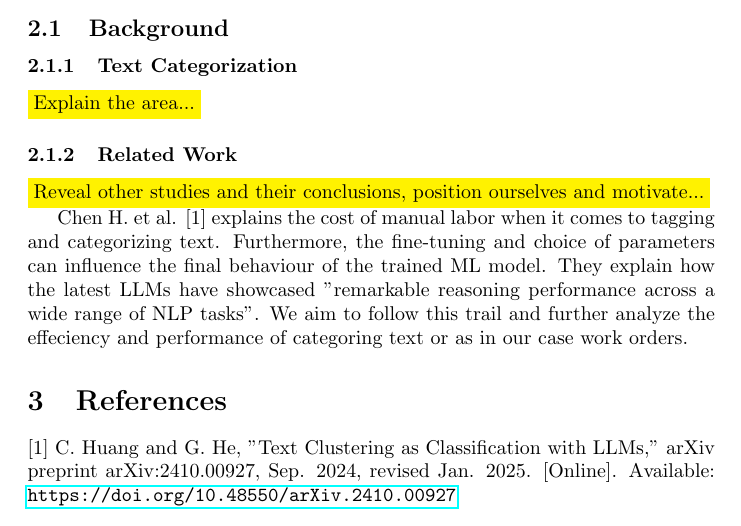
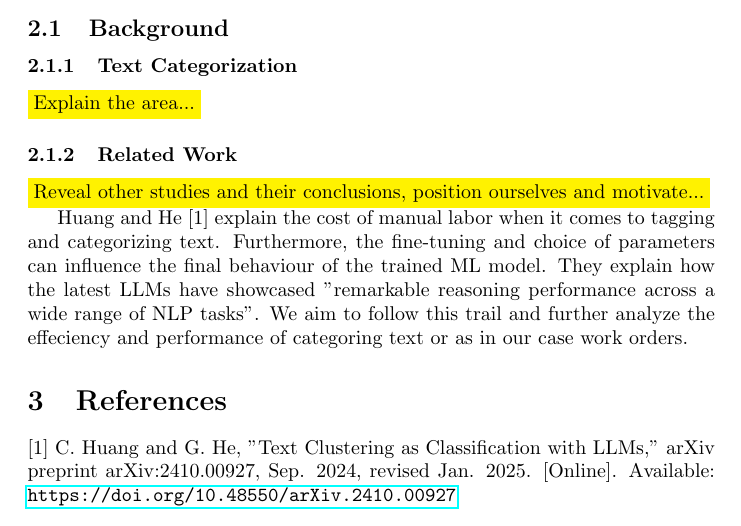
Before and after one commit to samme90s/thesis, a LaTeX document (src/spp.tex): part of page 2 of 2, cut so that both start at the same text. Compiled offline with pdfLaTeX.

Commit message:
fix: reference

```diff
--- a/src/spp.tex
+++ b/src/spp.tex
@@ -89,7 +89,7 @@ Automated Text Categorization for Work Orders using LLM
 \subsubsection{Related Work}
 \colorbox{yellow}{Reveal other studies and their conclusions, position ourselves and motivate...}
 
-Chen H. et al. [1] explains the cost of manual labor when it comes to tagging and categorizing text.
+Huang and He [1] explain the cost of manual labor when it comes to tagging and categorizing text.
 Furthermore, the fine-tuning and choice of parameters can influence the final behaviour of the trained
 ML model.
 They explain how the latest LLMs have showcased "remarkable reasoning performance across a wide range of
```
